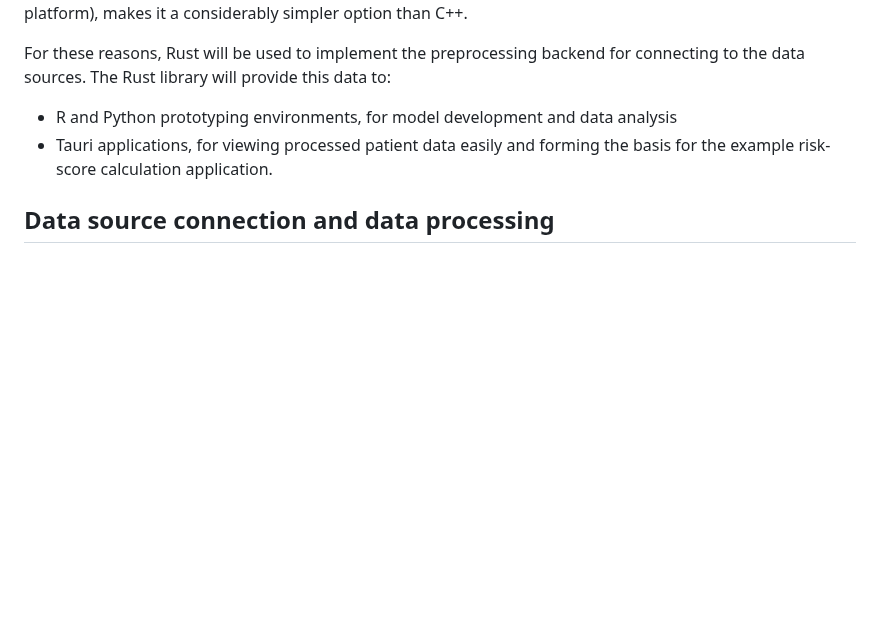
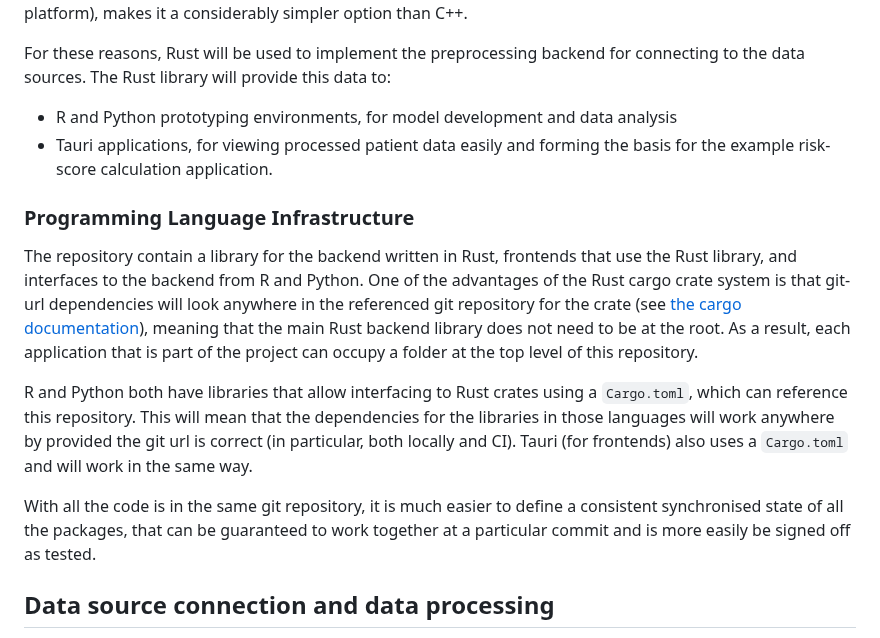
Before and after one commit to jrs0/hbr_models, a Markdown page: design.md, the part around the change. Drawn GitHub-style; blank space fills up the shorter version.

Commit message:
Added information about the plan for integrating packages

```diff
--- a/design.md
+++ b/design.md
@@ -30,6 +30,14 @@ For these reasons, Rust will be used to implement the preprocessing backend for
 * R and Python prototyping environments, for model development and data analysis
 * Tauri applications, for viewing processed patient data easily and forming the basis for the example risk-score calculation application.
 
+### Programming Language Infrastructure
+
+The repository contain a library for the backend written in Rust, frontends that use the Rust library, and interfaces to the backend from R and Python. One of the advantages of the Rust cargo crate system is that git-url dependencies will look anywhere in the referenced git repository for the crate (see [the cargo documentation](https://doc.rust-lang.org/cargo/reference/specifying-dependencies.html#specifying-dependencies-from-git-repositories)), meaning that the main Rust backend library does not need to be at the root. As a result, each application that is part of the project can occupy a folder at the top level of this repository.
+
+R and Python both have libraries that allow interfacing to Rust crates using a `Cargo.toml`, which can reference this repository. This will mean that the dependencies for the libraries in those languages will work anywhere by provided the git url is correct (in particular, both locally and CI). Tauri (for frontends) also uses a `Cargo.toml` and will work in the same way.
+
+With all the code is in the same git repository, it is much easier to define a consistent synchronised state of all the packages, that can be guaranteed to work together at a particular commit and is more easily be signed off as tested.
+
 ## Data source connection and data processing
 
 Ideally, a single library should connect to the two required data sources (SQL Server and SQLite). Using a different library for SQLite vs. SQL Server reduces the effectiveness of the SQLlite-based testing, because a substantial part of the code could differ between the two implementations.
```
